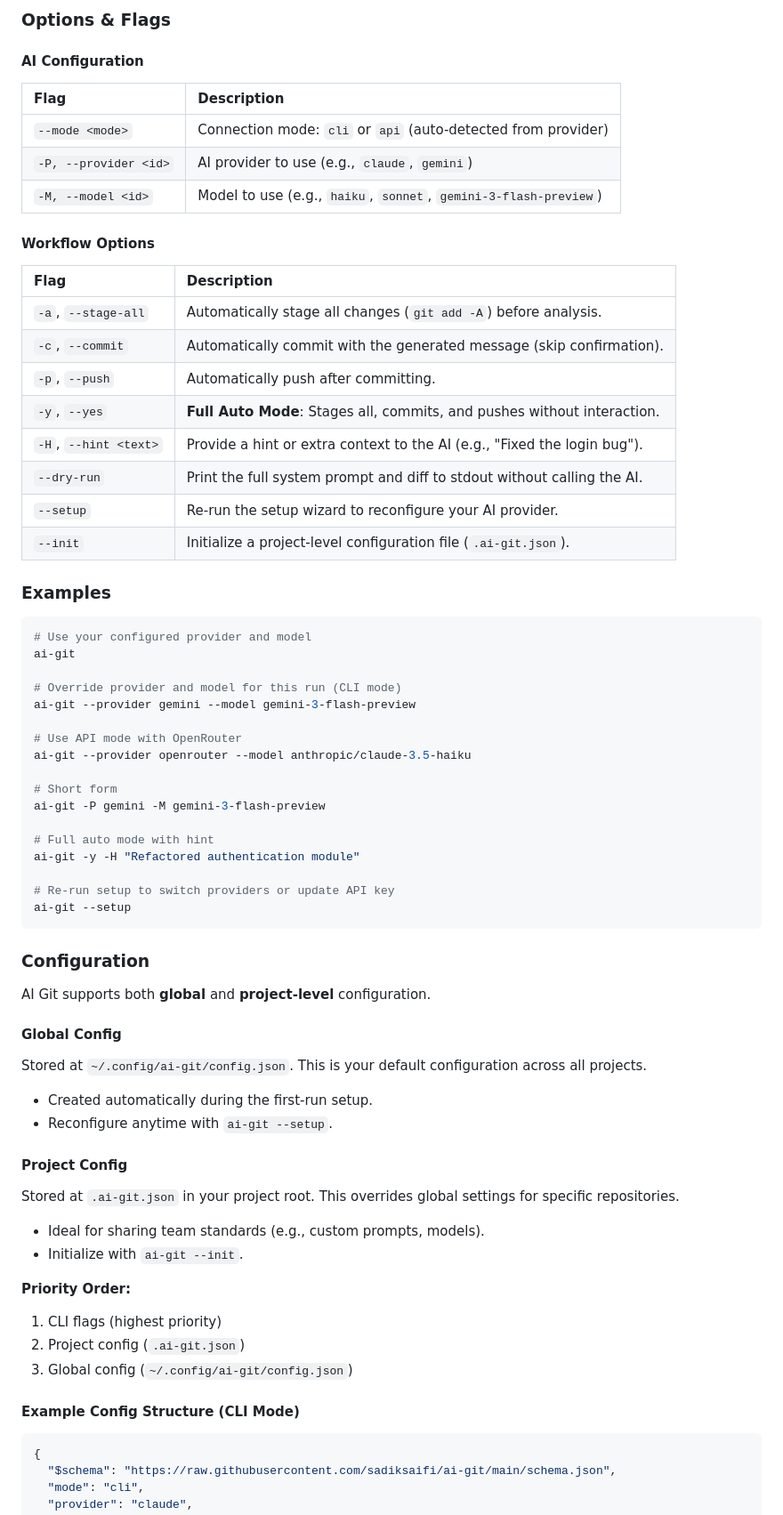
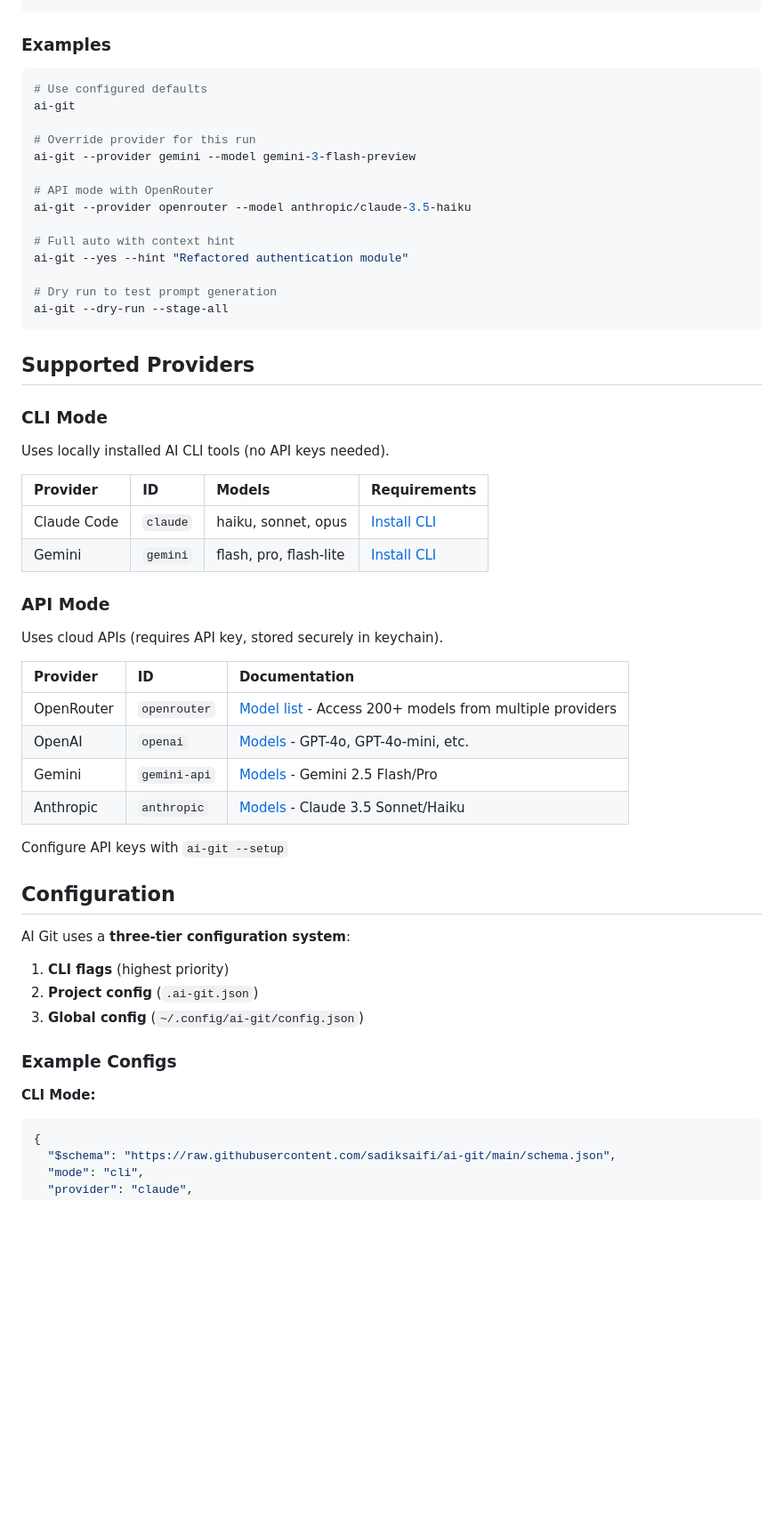
Before and after one commit to sadiksaifi/ai-git, a Markdown page: README.md, the part around the change printed below. Shown: that part at 89% size. GitHub-like rendering; blank space fills up the shorter version.

````diff
--- a/README.md
+++ b/README.md
@@ -145,69 +83,58 @@ This command will guide you through creating a `.ai-git.json` file in your proje
-### Options & Flags
-
-#### AI Configuration
-
-| Flag | Description |
-| :--- | :--- |
-| `--mode <mode>` | Connection mode: `cli` or `api` (auto-detected from provider) |
-| `-P, --provider <id>` | AI provider to use (e.g., `claude`, `gemini`) |
-| `-M, --model <id>` | Model to use (e.g., `haiku`, `sonnet`, `gemini-3-flash-preview`) |
-
-#### Workflow Options
-
-| Flag | Description |
-| :--- | :--- |
-| `-a`, `--stage-all` | Automatically stage all changes (`git add -A`) before analysis. |
-| `-c`, `--commit` | Automatically commit with the generated message (skip confirmation). |
-| `-p`, `--push` | Automatically push after committing. |
-| `-y`, `--yes` | **Full Auto Mode**: Stages all, commits, and pushes without interaction. |
-| `-H`, `--hint <text>` | Provide a hint or extra context to the AI (e.g., "Fixed the login bug"). |
-| `--dry-run` | Print the full system prompt and diff to stdout without calling the AI. |
-| `--setup` | Re-run the setup wizard to reconfigure your AI provider. |
-| `--init` | Initialize a project-level configuration file (`.ai-git.json`). |
 
 ### Examples
 
 ```bash
-# Use your configured provider and model
+# Use configured defaults
 ai-git
 
-# Override provider and model for this run (CLI mode)
+# Override provider for this run
 ai-git --provider gemini --model gemini-3-flash-preview
 
-# Use API mode with OpenRouter
+# API mode with OpenRouter
 ai-git --provider openrouter --model anthropic/claude-3.5-haiku
 
-# Short form
-ai-git -P gemini -M gemini-3-flash-preview
+# Full auto with context hint
+ai-git --yes --hint "Refactored authentication module"
 
-# Full auto mode with hint
-ai-git -y -H "Refactored authentication module"
-
-# Re-run setup to switch providers or update API key
-ai-git --setup
+# Dry run to test prompt generation
+ai-git --dry-run --stage-all
 ```
 
-### Configuration
+## Supported Providers
 
-AI Git supports both **global** and **project-level** configuration.
+### CLI Mode
 
-#### Global Config
-Stored at `~/.config/ai-git/config.json`. This is your default configuration across all projects.
-- Created automatically during the first-run setup.
-- Reconfigure anytime with `ai-git --setup`.
+Uses locally installed AI CLI tools (no API keys needed).
 
-#### Project Config
-Stored at `.ai-git.json` in your project root. This overrides global settings for specific repositories.
-- Ideal for sharing team standards (e.g., custom prompts, models).
-- Initialize with `ai-git --init`.
+| Provider | ID | Models | Requirements |
+| :--- | :--- | :--- | :--- |
+| Claude Code | `claude` | haiku, sonnet, opus | [Install CLI](https://claude.com/claude-code) |
+| Gemini | `gemini` | flash, pro, flash-lite | [Install CLI](https://ai.google.dev/gemini-api/docs/cli) |
 
-**Priority Order:**
-1.  CLI flags (highest priority)
-2.  Project config (`.ai-git.json`)
-3.  Global config (`~/.config/ai-git/config.json`)
+### API Mode
 
-#### Example Config Structure (CLI Mode)
+Uses cloud APIs (requires API key, stored securely in keychain).
 
+| Provider | ID | Documentation |
+| :--- | :--- | :--- |
+| OpenRouter | `openrouter` | [Model list](https://openrouter.ai/models) - Access 200+ models from multiple providers |
+| OpenAI | `openai` | [Models](https://platform.openai.com/docs/models) - GPT-4o, GPT-4o-mini, etc. |
+| Gemini | `gemini-api` | [Models](https://ai.google.dev/gemini-api/docs/models) - Gemini 2.5 Flash/Pro |
+| Anthropic | `anthropic` | [Models](https://docs.anthropic.com/en/docs/about-claude/models) - Claude 3.5 Sonnet/Haiku |
+
+Configure API keys with `ai-git --setup`
+
+## Configuration
+
+AI Git uses a **three-tier configuration system**:
+
+1. **CLI flags** (highest priority)
+2. **Project config** (`.ai-git.json`)
+3. **Global config** (`~/.config/ai-git/config.json`)
+
+### Example Configs
+
+**CLI Mode:**
 ```json
 {
   "$schema": "https://raw.githubusercontent.com/sadiksaifi/ai-git/main/schema.json",
````
Also changed, not shown: other parts of README.md (+69 -176 lines).
